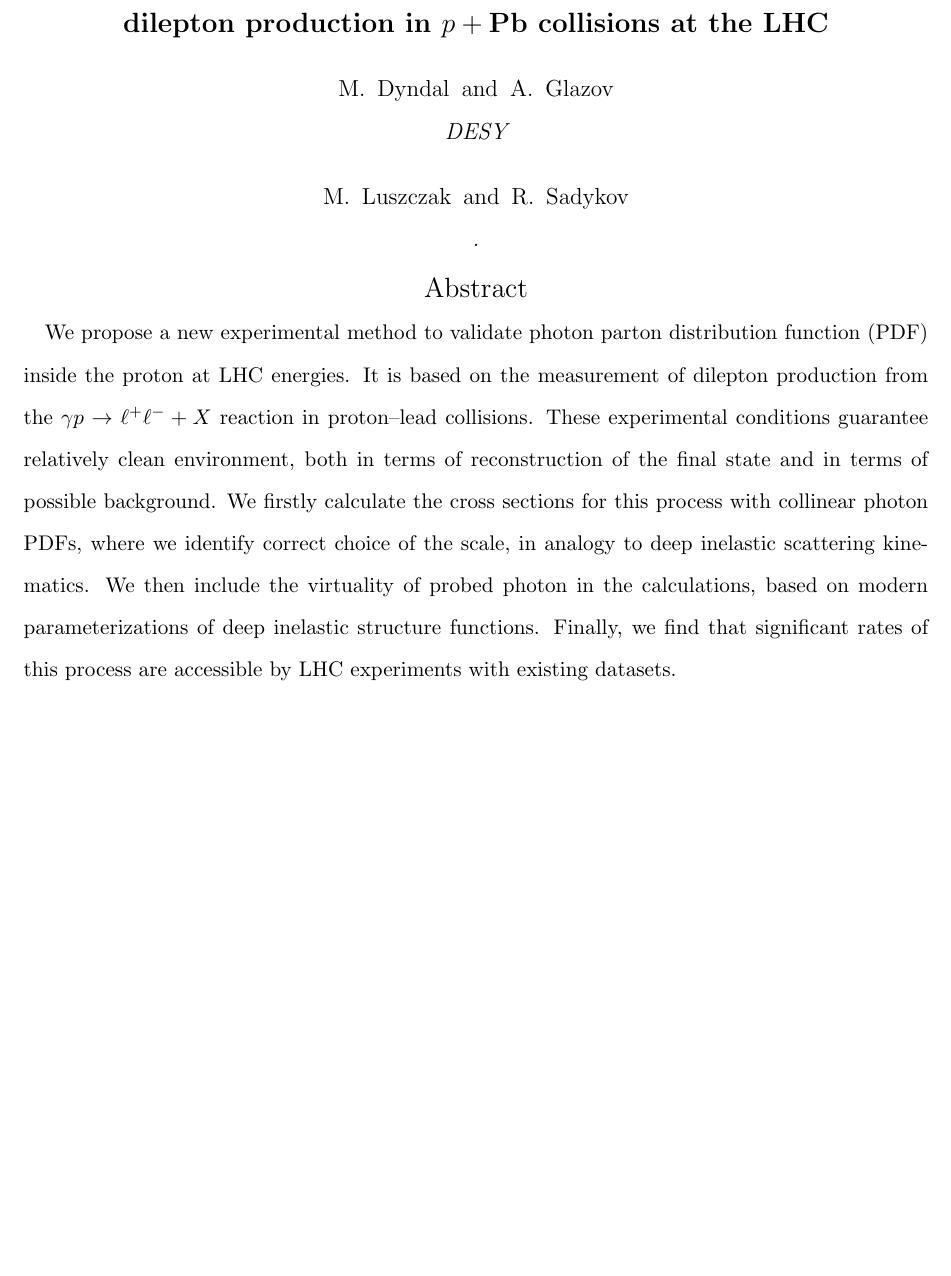
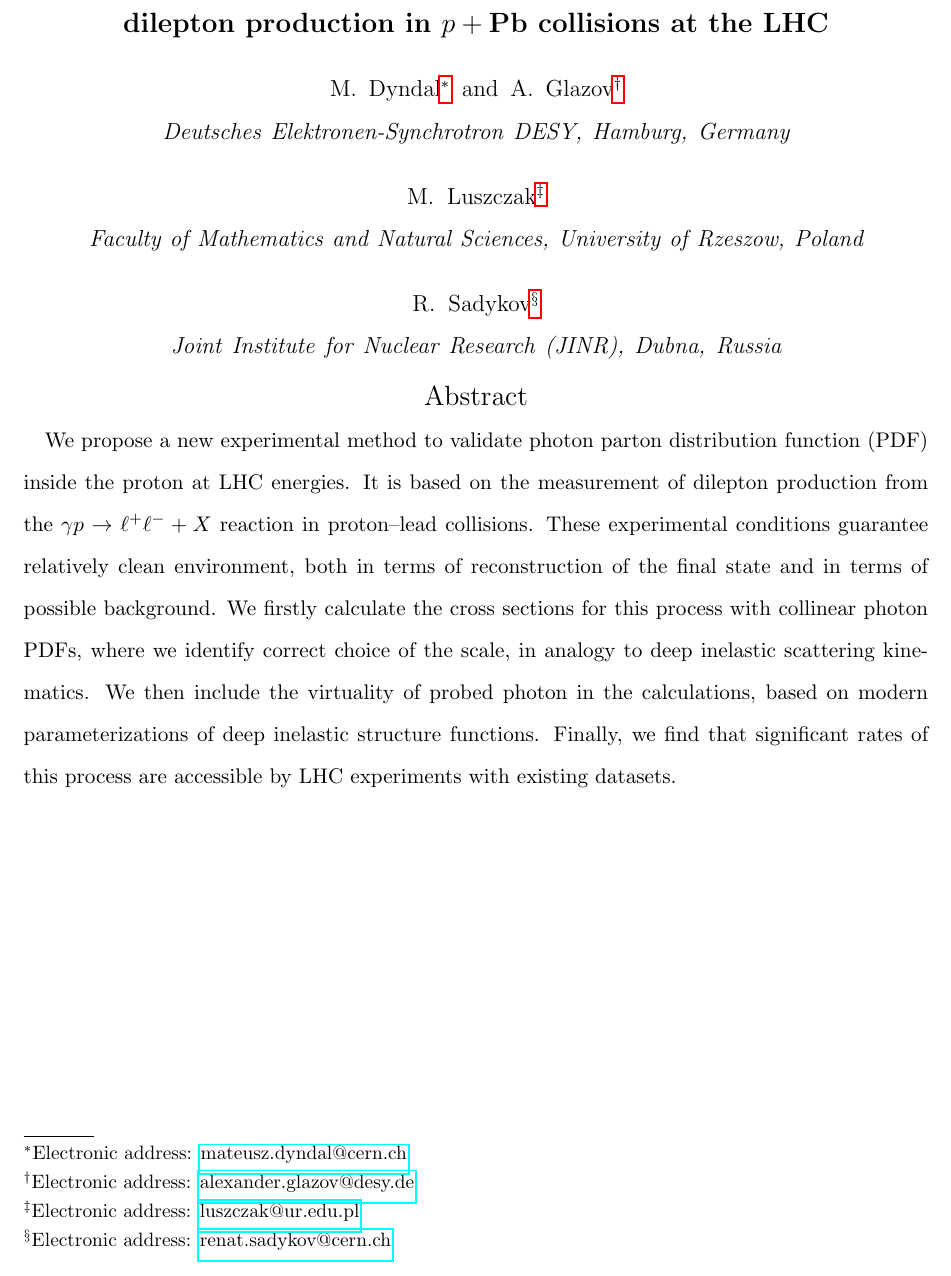
Before and after one commit to mdyndal/pPb, a LaTeX paper (main.tex): part of page 1 of 18, cut so that both start at the same text, the shorter picture padded with empty space. Compiled offline with pdfLaTeX.

Commit message:
adding email addresses and affiliations

```diff
--- a/main.tex
+++ b/main.tex
@@ -47,13 +47,19 @@
 
 
 \author{M. Dyndal}
-\address{DESY}
+\email{mateusz.dyndal@cern.ch}
+\address{Deutsches Elektronen-Synchrotron DESY, Hamburg, Germany}
+
 \author{A. Glazov}
-\address{DESY}
+\email{alexander.glazov@desy.de}
+\address{Deutsches Elektronen-Synchrotron DESY, Hamburg, Germany}
+
 \author{M. Luszczak}
-\address{...}
+\email{luszczak@ur.edu.pl}
+\address{Faculty of Mathematics and Natural Sciences, University of Rzeszow, Poland}
 \author{R. Sadykov}
-\address{...}
+\email{renat.sadykov@cern.ch}
+\address{Joint Institute for Nuclear Research (JINR), Dubna, Russia}
 
 
 
```
Also changed, not shown: sections/discussion.tex (+1 -1 lines), main.pdf.
